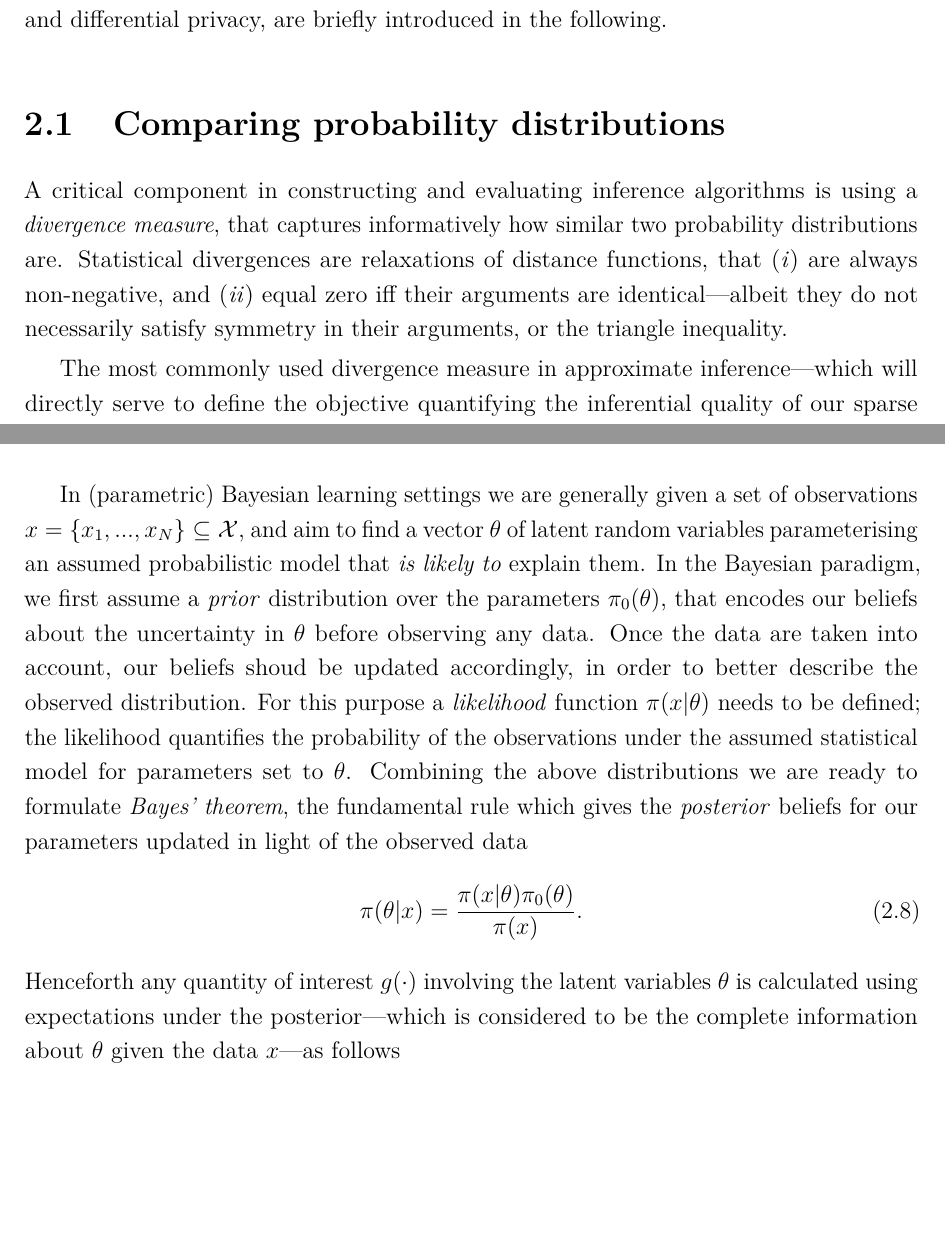
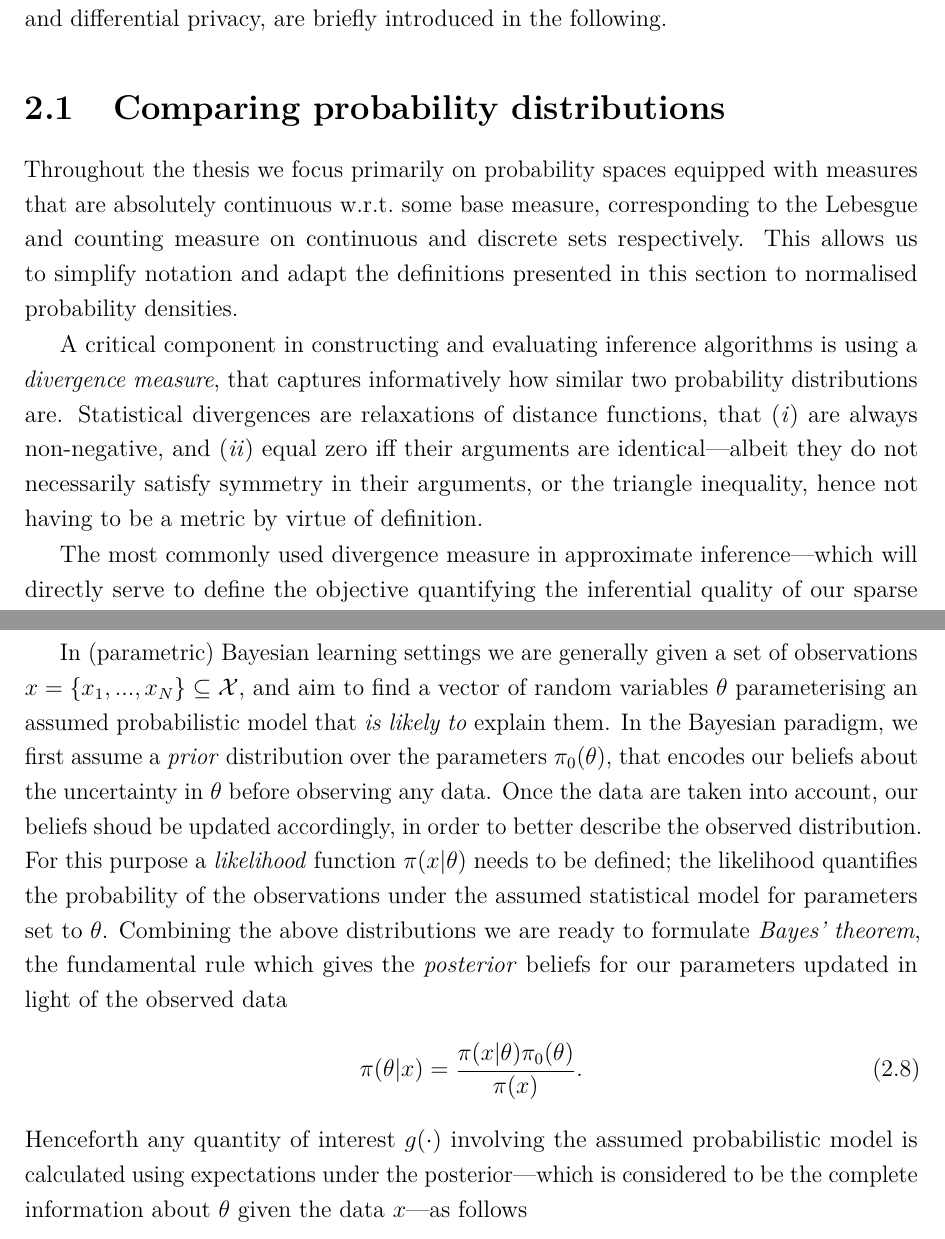
Before and after one commit to dionman/thesis, a LaTeX thesis (thesis.tex, which reads Chapter2/chapter2.tex): two parts of pages 21 and 24 of 152, joined at a grey line, cut so that both start at the same text, the shorter picture padded with empty space. Compiled offline with pdfLaTeX.

Commit message:
assumptions on measure spaces presented; minor edits

```diff
--- a/Chapter2/chapter2.tex
+++ b/Chapter2/chapter2.tex
@@ -5,7 +5,9 @@ This chapter aims to set the context for the remainder of this thesis. Various c
 
 \section{Comparing probability distributions}
 \label{subsec:b-divergences}
-A critical component in constructing and evaluating inference algorithms is using a \emph{divergence measure}, that captures informatively how similar two probability distributions are. Statistical divergences are relaxations of distance functions, that (\emph{i})~are always non-negative, and (\emph{ii})~equal zero iff their arguments are identical---albeit they do not necessarily satisfy symmetry in their arguments, or the triangle inequality.
+Throughout the thesis we focus primarily on probability spaces equipped with measures that are absolutely continuous~\wrt~some base measure, corresponding to the Lebesgue and counting measure on continuous and discrete sets respectively. This allows us to simplify notation and adapt the definitions presented in this section to normalised probability densities.
+
+A critical component in constructing and evaluating inference algorithms is using a \emph{divergence measure}, that captures informatively how similar two probability distributions are. Statistical divergences are relaxations of distance functions, that (\emph{i})~are always non-negative, and (\emph{ii})~equal zero iff their arguments are identical---albeit they do not necessarily satisfy symmetry in their arguments, or the triangle inequality, hence not having to be a metric by virtue of definition.
 
 The most commonly used divergence measure in approximate inference---which will directly serve to define the objective quantifying the inferential quality of our sparse approximations in~\cref{chap:chap4,chap:chap5}---is the \emph{Kullback-Leibler}~(KL) divergence, also named \emph{relative entropy}~\citep{kullback51,kullback59}. For a continuous random variable $\theta$ and probability density functions $\pi_1$ and $\pi_2$, the KL divergence is defined as
 \[
@@ -85,12 +87,12 @@ An important property of exponential family densities is that the derivatives of
 
 Bayesian probabilistic modeling provides a principled framework for  learning from observed data, incorporating expert knowledge, handling model uncertainty and drawing coherent inferences in a unified way, following the languange of probability theory.
 
-In (parametric) Bayesian learning settings we are generally given a set of observations $x = \{x_1,...,x_N\} \subseteq \mcX$, and aim to find a vector $\theta $ of latent random variables parameterising an assumed probabilistic model that \emph{is likely to} explain them. In the Bayesian paradigm, we first assume a \emph{prior} distribution over the parameters $\pi_0(\theta)$, that encodes our beliefs about the uncertainty in $\theta$ before observing any data. Once the data are taken into account, our beliefs shoud be updated accordingly, in order to better describe the observed distribution. For this purpose a \emph{likelihood} function $\pi(x|\theta)$ needs to be defined; the likelihood quantifies the probability of the observations under the assumed statistical model for parameters set to $\theta$. Combining the above distributions we are ready to formulate \emph{Bayes' theorem}, the fundamental rule which gives the \emph{posterior} beliefs for our parameters updated in light of the observed data
+In (parametric) Bayesian learning settings we are generally given a set of observations $x = \{x_1,...,x_N\} \subseteq \mcX$, and aim to find a vector of random variables $\theta $ parameterising an assumed probabilistic model that \emph{is likely to} explain them. In the Bayesian paradigm, we first assume a \emph{prior} distribution over the parameters $\pi_0(\theta)$, that encodes our beliefs about the uncertainty in $\theta$ before observing any data. Once the data are taken into account, our beliefs shoud be updated accordingly, in order to better describe the observed distribution. For this purpose a \emph{likelihood} function $\pi(x|\theta)$ needs to be defined; the likelihood quantifies the probability of the observations under the assumed statistical model for parameters set to $\theta$. Combining the above distributions we are ready to formulate \emph{Bayes' theorem}, the fundamental rule which gives the \emph{posterior} beliefs for our parameters updated in light of the observed data
 \[
 \pi(\theta|x) = \frac{\pi(x|\theta)\pi_0(\theta)}{\pi(x)}.
 \label{eq:bbayes-rule}
 \]
-Henceforth any quantity of interest $g(\cdot)$ involving the latent variables $\theta$ is calculated using expectations under the posterior---which is considered to be the complete information about $\theta$ given the data $x$---as follows
+Henceforth any quantity of interest $g(\cdot)$ involving the assumed probabilistic model is calculated using expectations under the posterior---which is considered to be the complete information about $\theta$ given the data $x$---as follows
 \[
 \EE_{\theta \sim \pi(\theta|x)}\left[g(\theta)\right] \defined \int g(\theta) \pi(\theta|x) d\theta.
 \label{eq:binference}
```
Also changed, not shown: Chapter2/chapter2.tex (4 more changed lines).
